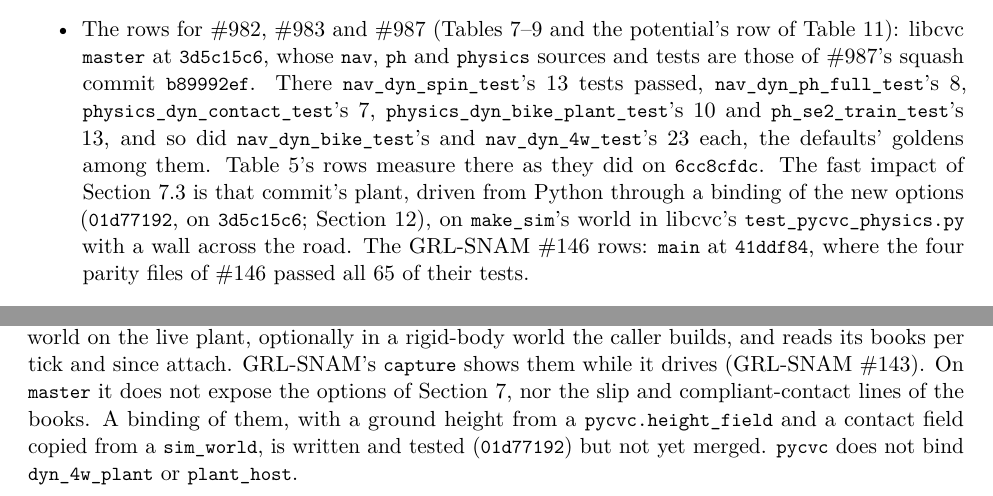
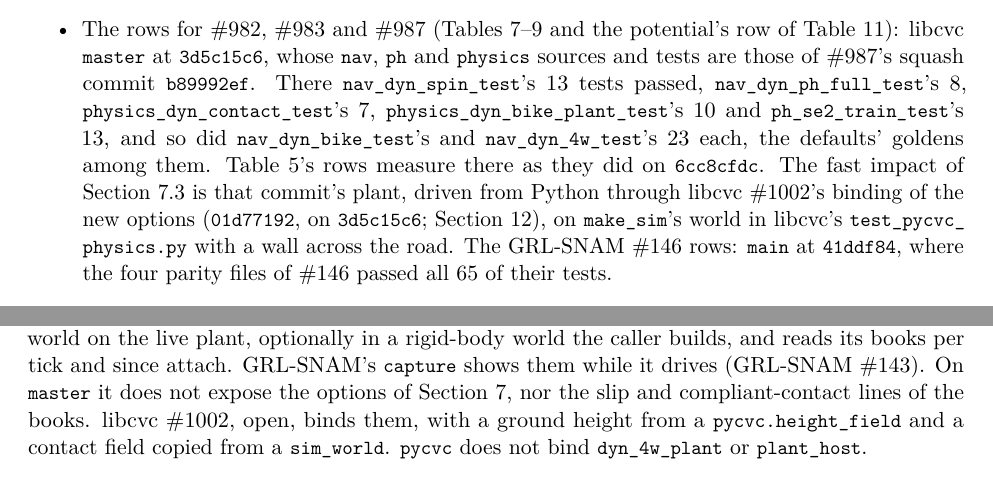
Before and after one commit to CVC-Lab/GRL-SNAM, a LaTeX paper (docs/vehicle-ph-plant.tex): two parts of pages 28 and 39 of 48, joined at a grey line, cut so that both start at the same text. Compiled offline with pdfLaTeX.

Commit message:
docs(vehicle-ph-plant): cite libcvc #1002 for the pycvc binding of the new options

```diff
--- a/docs/vehicle-ph-plant.tex
+++ b/docs/vehicle-ph-plant.tex
@@ -1560,8 +1560,8 @@ gives the exact setup):
         did \code{nav\_dyn\_bike\_test}'s and \code{nav\_dyn\_4w\_test}'s 23 each, the defaults'
         goldens among them. Table~\ref{tab:val-live-world}'s rows measure there as they did on
         \code{6cc8cfdc}. The fast impact of Section~\ref{sec:contact} is that commit's plant,
-        driven from Python through a binding of the new options (\code{01d77192}, on
-        \code{3d5c15c6}; Section~\ref{sec:limits}), on \code{make\_sim}'s world in libcvc's
+        driven from Python through libcvc \#1002's binding of the new options (\code{01d77192},
+        on \code{3d5c15c6}; Section~\ref{sec:limits}), on \code{make\_sim}'s world in libcvc's
         \code{test\_pycvc\_physics.py} with a wall across the road. The GRL-SNAM \#146 rows: \code{main} at \code{41ddf84}, where the four
         parity files of \#146 passed all 65 of their tests.
 \end{itemize}
@@ -2135,9 +2135,9 @@ twins (GRL-SNAM \#138 and \#139), and \code{pycvc} reads a running world's tick
 and in no release yet) puts a navigation world on the live plant, optionally in a rigid-body world
 the caller builds, and reads its books per tick and since attach. GRL-SNAM's \code{capture} shows
 them while it drives (GRL-SNAM \#143). On \code{master} it does not expose the options of
-Section~\ref{sec:ext}, nor the slip and compliant-contact lines of the books. A binding of them,
-with a ground height from a \code{pycvc.height\_field} and a contact field copied from a
-\code{sim\_world}, is written and tested (\code{01d77192}) but not yet merged. \code{pycvc} does not bind
+Section~\ref{sec:ext}, nor the slip and compliant-contact lines of the books. libcvc \#1002, open,
+binds them, with a ground height from a \code{pycvc.height\_field} and a contact field copied from
+a \code{sim\_world}. \code{pycvc} does not bind
 \code{dyn\_4w\_plant} or \code{plant\_host}.
 
 \subsection{Gaps raised in review, and the work on them}
```
Also changed, not shown: docs/vehicle-ph-plant.pdf.
